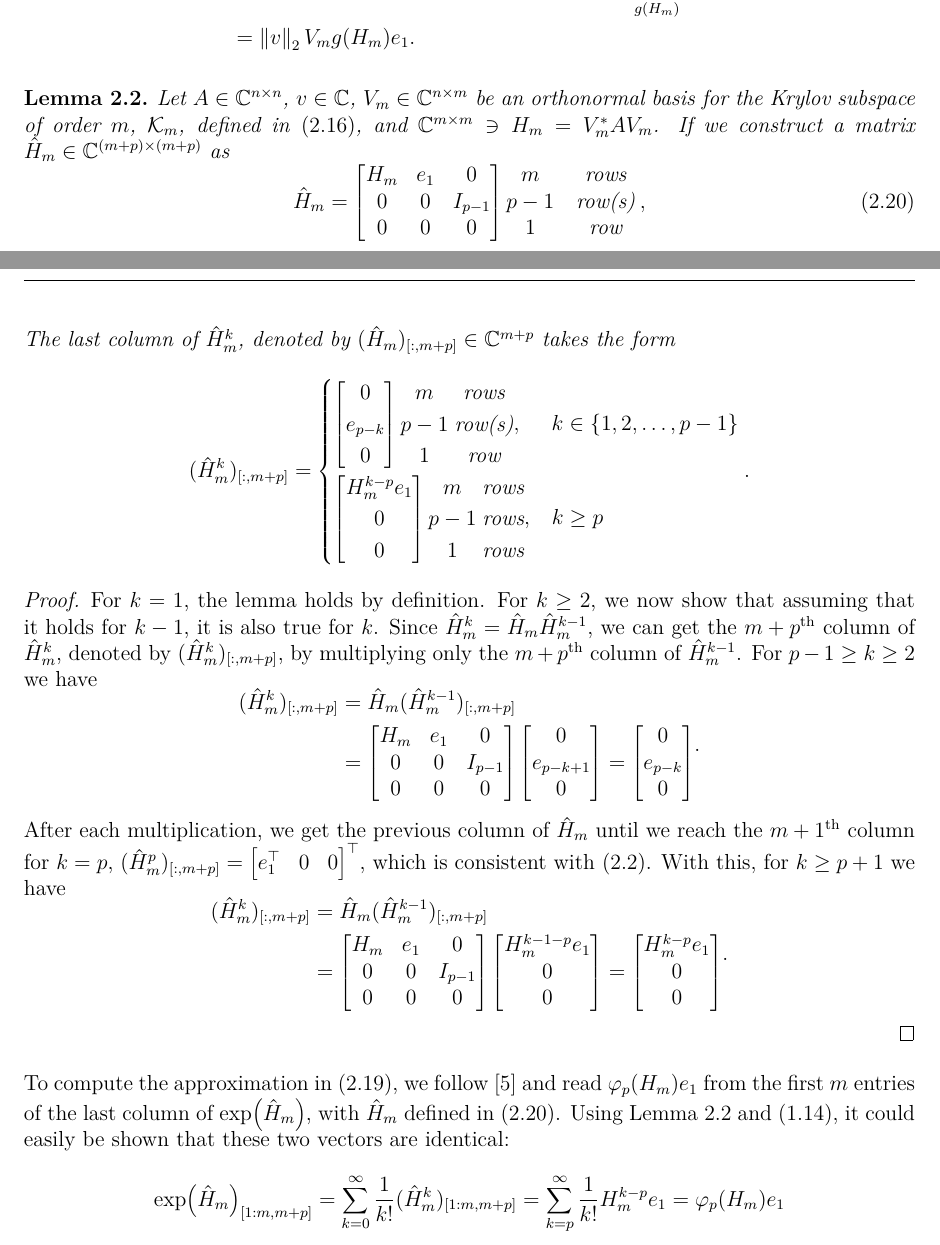
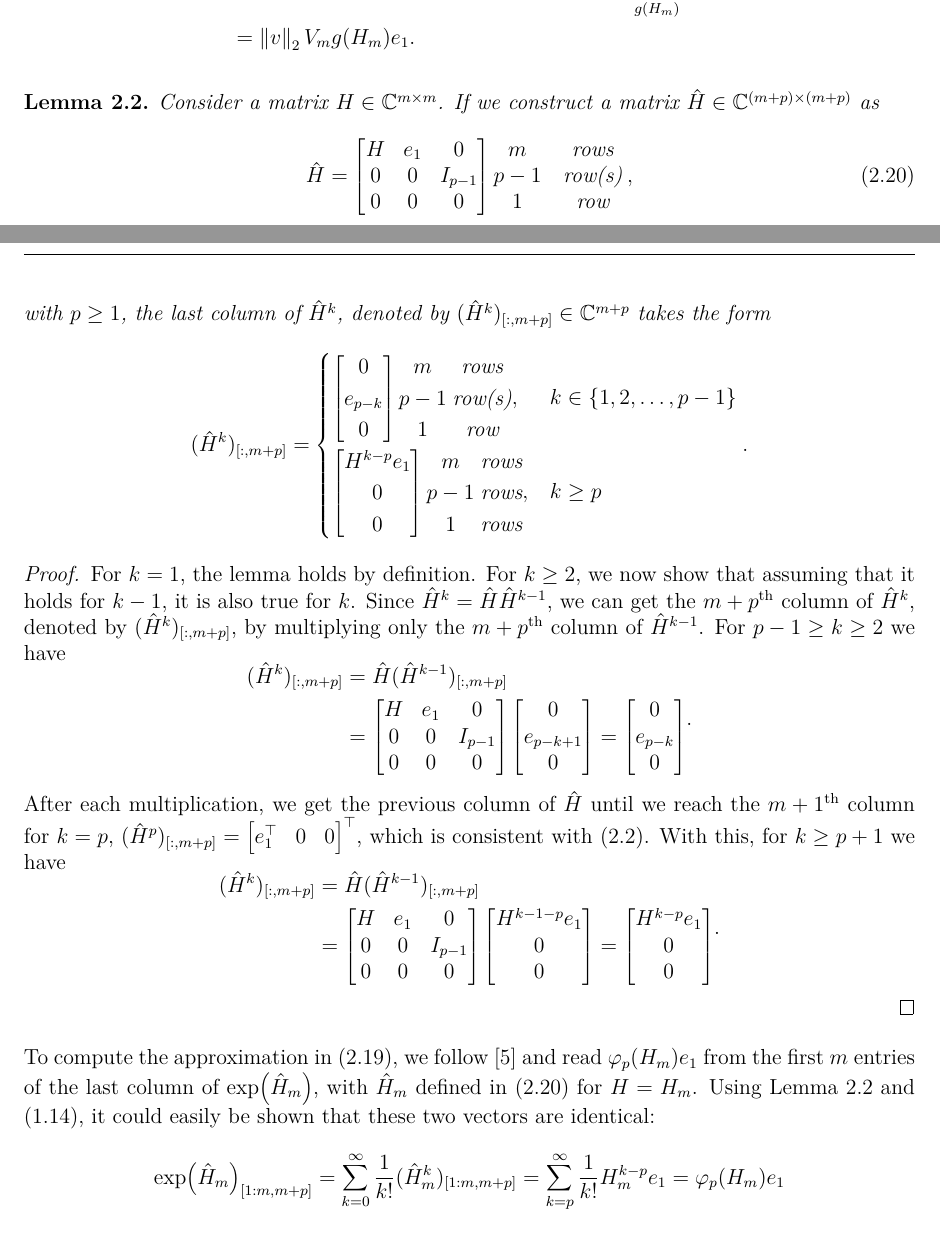
Before and after one commit to sprmsv/KAMF, a LaTeX paper (tex/main.tex, which reads tex/body.tex): two parts of pages 6 and 7 of 17, joined at a grey line, cut so that both start at the same text. Compiled offline with pdfLaTeX.

Commit message:
remove extra assumptions from Lemma 2.2

```diff
--- a/tex/body.tex
+++ b/tex/body.tex
@@ -225,14 +225,13 @@ we just need to evaluate it for $H_m$ which is much smaller than $A$.
 
 \begin{lemma}
     \label{lem:hhatpowered}
-    Let $A \in \mathbb{C}^{n \times n}$, $v \in \mathbb{C}$, $V_m \in \mathbb{C}^{n \times m}$ be an
-    orthonormal basis for the Krylov subspace of order $m$, $\mathcal{K}_m$, defined in \eqref{eq:krylovsubspacedefinition},
-    and $\mathbb{C}^{m \times m} \ni H_m = V_m^* A V_m$. If we construct a matrix $\hat{H}_m \in \mathbb{C}^{(m+p) \times (m+p)}$ as
+    Consider a matrix $H \in \mathbb{C}^{m \times m}$.
+    If we construct a matrix $\hat{H} \in \mathbb{C}^{(m+p) \times (m+p)}$ as
     \begin{equation}
         \label{eq:hhatdefinition}
-        \hat{H}_m =
+        \hat{H} =
         \begin{bmatrix}
-            H_m & e_1 & 0       \\
+            H & e_1 & 0       \\
             0   & 0   & I_{p-1} \\
             0   & 0   & 0
         \end{bmatrix}
@@ -240,17 +239,17 @@ we just need to evaluate it for $H_m$ which is much smaller than $A$.
         \begin{matrix} \quad \text{rows} \\ \quad \text{row(s)} \\ \quad \text{row} \end{matrix}
         \: ,
     \end{equation}
-    The last column of $\hat{H}_m^k$, denoted by $(\hat{H}_m)_{[:, m+p]} \in \mathbb{C}^{m+p}$ takes the form
+    with $p \ge 1$, the last column of $\hat{H}^k$, denoted by $(\hat{H}^k)_{[:, m+p]} \in \mathbb{C}^{m+p}$ takes the form
     \begin{equation*}
         \label{eq:hhatpowered}
-        (\hat{H}_m^k)_{[:, m+p]} =
+        (\hat{H}^k)_{[:, m+p]} =
         \begin{cases}
             \begin{bmatrix} 0 \\ e_{p-k} \\ 0 \end{bmatrix}
             \begin{matrix} m \\ p-1 \\ 1 \end{matrix}
             \; \begin{matrix} \text{rows} \\ \text{row(s)} \\ \text{row} \end{matrix},
             & k \in \{ 1, 2, \dots, p-1 \}
             \\
-            \begin{bmatrix} H_m^{k-p} e_1 \\ 0 \\ 0 \end{bmatrix}
+            \begin{bmatrix} H^{k-p} e_1 \\ 0 \\ 0 \end{bmatrix}
             \begin{matrix} m \\ p-1 \\ 1 \end{matrix}
             \; \begin{matrix} \text{rows} \\ \text{rows} \\ \text{rows} \end{matrix},
             & k \ge p
@@ -259,37 +258,37 @@ we just need to evaluate it for $H_m$ which is much smaller than $A$.
 \end{lemma}
 \begin{proof}
     For $k=1$, the lemma holds by definition. For $k \ge 2$, we now show that assuming that it holds for $k-1$, it is also
-    true for $k$. Since $\hat{H}_m^k = \hat{H}_m \hat{H}_m^{k-1}$, we can get the $m+p$\textsuperscript{th} column
-    of $\hat{H}_m^k$, denoted by $(\hat{H}_m^k)_{[:, m+p]}$, by multiplying only the $m+p$\textsuperscript{th}
-    column of $\hat{H}_m^{k-1}$. For $p-1 \ge k \ge 2$ we have
+    true for $k$. Since $\hat{H}^k = \hat{H} \hat{H}^{k-1}$, we can get the $m+p$\textsuperscript{th} column
+    of $\hat{H}^k$, denoted by $(\hat{H}^k)_{[:, m+p]}$, by multiplying only the $m+p$\textsuperscript{th}
+    column of $\hat{H}^{k-1}$. For $p-1 \ge k \ge 2$ we have
     \begin{equation*}
         \begin{aligned}
-            (\hat{H}_m^k)_{[:, m+p]} & = \hat{H}_m (\hat{H}_m^{k-1})_{[:, m+p]} \\
+            (\hat{H}^k)_{[:, m+p]} & = \hat{H} (\hat{H}^{k-1})_{[:, m+p]} \\
             & =
-            \begin{bmatrix} H_m & e_1 & 0\\ 0 & 0 & I_{p-1}\\ 0 & 0 & 0 \end{bmatrix}
+            \begin{bmatrix} H & e_1 & 0\\ 0 & 0 & I_{p-1}\\ 0 & 0 & 0 \end{bmatrix}
             \begin{bmatrix} 0 \\ e_{p-k+1} \\ 0 \end{bmatrix}
             =
             \begin{bmatrix} 0 \\ e_{p-k} \\ 0 \end{bmatrix}
         \end{aligned}.
     \end{equation*}
-    After each multiplication, we get the previous column of $\hat{H}_m$ until we reach the $m+1$\textsuperscript{th} column
-    for $k=p$, $(\hat{H}_m^p)_{[:, m+p]} = \begin{bmatrix}e_1^\top & 0 & 0\end{bmatrix}^\top$, which is consistent with \eqref{eq:hhatpowered}.
+    After each multiplication, we get the previous column of $\hat{H}$ until we reach the $m+1$\textsuperscript{th} column
+    for $k=p$, $(\hat{H}^p)_{[:, m+p]} = \begin{bmatrix}e_1^\top & 0 & 0\end{bmatrix}^\top$, which is consistent with \eqref{eq:hhatpowered}.
     With this, for $k \ge p+1$ we have
     \begin{equation*}
         \begin{aligned}
-            (\hat{H}_m^k)_{[:, m+p]} & = \hat{H}_m (\hat{H}_m^{k-1})_{[:, m+p]} \\
+            (\hat{H}^k)_{[:, m+p]} & = \hat{H} (\hat{H}^{k-1})_{[:, m+p]} \\
             & =
-            \begin{bmatrix} H_m & e_1 & 0\\ 0 & 0 & I_{p-1}\\ 0 & 0 & 0 \end{bmatrix}
-            \begin{bmatrix} H_m^{k-1-p} e_1 \\ 0 \\ 0 \end{bmatrix}
+            \begin{bmatrix} H & e_1 & 0\\ 0 & 0 & I_{p-1}\\ 0 & 0 & 0 \end{bmatrix}
+            \begin{bmatrix} H^{k-1-p} e_1 \\ 0 \\ 0 \end{bmatrix}
             =
-            \begin{bmatrix} H_m^{k-p} e_1 \\ 0 \\ 0 \end{bmatrix}
+            \begin{bmatrix} H^{k-p} e_1 \\ 0 \\ 0 \end{bmatrix}
         \end{aligned}.
     \end{equation*}
 \end{proof}
 
 
 To compute the approximation in \eqref{eq:univariatephifunctionapproximation}, we follow \cite{niesen2012} and read $\varphi_p(H_m) e_1$
-from the first $m$ entries of the last column of $\exp(\hat{H}_m)$, with $\hat{H}_m$ defined in \eqref{eq:hhatdefinition}.
+from the first $m$ entries of the last column of $\exp(\hat{H}_m)$, with $\hat{H}_m$ defined in \eqref{eq:hhatdefinition} for $H = H_m$.
 Using Lemma \ref{lem:hhatpowered} and \eqref{eq:matrixphifunctionsclosedform}, it could easily be shown that these two vectors are identical:
 \begin{equation*}
     \exp(\hat{H}_m)_{[1 : m, m+p]}
```
